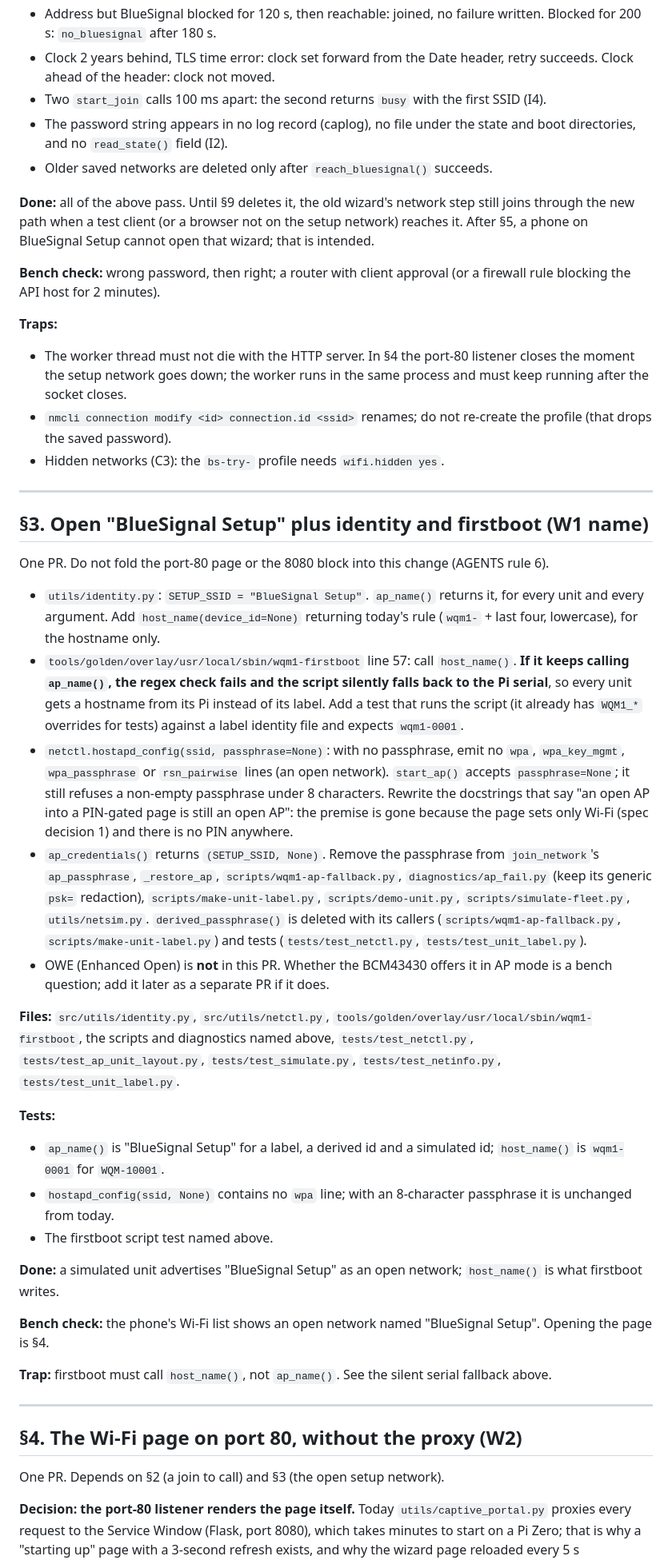
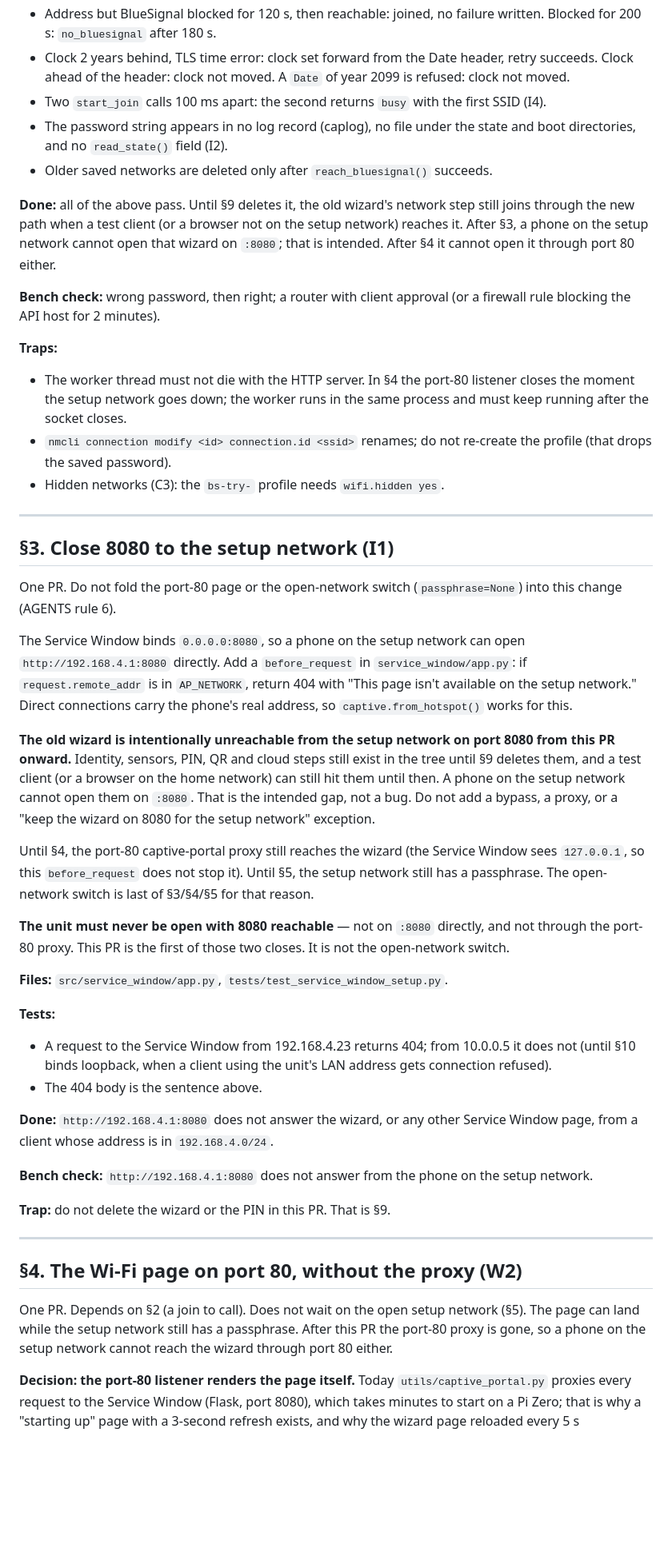
Before and after one commit to BlueSignal-XYZ/wqm-1, a Markdown page: docs/install-build-plan.md, the part around one of its changes. Shown at 80% size. GitHub-like rendering; blank space fills up the shorter version.

```diff
--- a/docs/install-build-plan.md
+++ b/docs/install-build-plan.md
@@ -179,6 +197,7 @@ once §5 has merged.
   failure written. Blocked for 200 s: `no_bluesignal` after 180 s.
 - Clock 2 years behind, TLS time error: clock set forward from the Date
   header, retry succeeds. Clock ahead of the header: clock not moved.
+  A `Date` of year 2099 is refused: clock not moved.
 - Two `start_join` calls 100 ms apart: the second returns `busy` with the
   first SSID (I4).
 - The password string appears in no log record (caplog), no file under the
@@ -187,8 +206,9 @@ once §5 has merged.
 
 **Done:** all of the above pass. Until §9 deletes it, the old wizard's
 network step still joins through the new path when a test client (or a
-browser not on the setup network) reaches it. After §5, a phone on
-BlueSignal Setup cannot open that wizard; that is intended.
+browser not on the setup network) reaches it. After §3, a phone on
+the setup network cannot open that wizard on `:8080`; that is
+intended. After §4 it cannot open it through port 80 either.
 
 **Bench check:** wrong password, then right; a router with client approval
 (or a firewall rule blocking the API host for 2 minutes).
@@ -203,66 +223,60 @@ BlueSignal Setup cannot open that wizard; that is intended.
 
 ---
 
-## §3. Open "BlueSignal Setup" plus identity and firstboot (W1 name)
+## §3. Close 8080 to the setup network (I1)
 
-One PR. Do not fold the port-80 page or the 8080 block into this change
-(AGENTS rule 6).
+One PR. Do not fold the port-80 page or the open-network switch
+(`passphrase=None`) into this change (AGENTS rule 6).
 
-- `utils/identity.py`: `SETUP_SSID = "BlueSignal Setup"`. `ap_name()`
-  returns it, for every unit and every argument. Add `host_name(device_id=None)`
-  returning today's rule (`wqm1-` + last four, lowercase), for the hostname
-  only.
-- `tools/golden/overlay/usr/local/sbin/wqm1-firstboot` line 57: call
-  `host_name()`. **If it keeps calling `ap_name()`, the regex check fails
-  and the script silently falls back to the Pi serial**, so every unit gets
-  a hostname from its Pi instead of its label. Add a test that runs the
-  script (it already has `WQM1_*` overrides for tests) against a label
-  identity file and expects `wqm1-0001`.
-- `netctl.hostapd_config(ssid, passphrase=None)`: with no passphrase, emit
-  no `wpa`, `wpa_key_mgmt`, `wpa_passphrase` or `rsn_pairwise` lines (an
-  open network). `start_ap()` accepts `passphrase=None`; it still refuses a
-  non-empty passphrase under 8 characters. Rewrite the docstrings that say
-  "an open AP into a PIN-gated page is still an open AP": the premise is
-  gone because the page sets only Wi-Fi (spec decision 1) and there is no
-  PIN anywhere.
-- `ap_credentials()` returns `(SETUP_SSID, None)`. Remove the passphrase
-  from `join_network`'s `ap_passphrase`, `_restore_ap`,
-  `scripts/wqm1-ap-fallback.py`, `diagnostics/ap_fail.py` (keep its
-  generic `psk=` redaction), `scripts/make-unit-label.py`,
-  `scripts/demo-unit.py`, `scripts/simulate-fleet.py`, `utils/netsim.py`.
-  `derived_passphrase()` is deleted with its callers
-  (`scripts/wqm1-ap-fallback.py`, `scripts/make-unit-label.py`) and tests
-  (`tests/test_netctl.py`, `tests/test_unit_label.py`).
-- OWE (Enhanced Open) is **not** in this PR. Whether the BCM43430 offers it
-  in AP mode is a bench question; add it later as a separate PR if it does.
+The Service Window binds `0.0.0.0:8080`, so a phone on the setup
+network can open `http://192.168.4.1:8080` directly. Add a `before_request`
+in `service_window/app.py`: if `request.remote_addr` is in `AP_NETWORK`,
+return 404 with "This page isn't available on the setup network." Direct
+connections carry the phone's real address, so `captive.from_hotspot()`
+works for this.
 
-**Files:** `src/utils/identity.py`, `src/utils/netctl.py`,
-`tools/golden/overlay/usr/local/sbin/wqm1-firstboot`,
-the scripts and diagnostics named above, `tests/test_netctl.py`,
-`tests/test_ap_unit_layout.py`, `tests/test_simulate.py`,
-`tests/test_netinfo.py`, `tests/test_unit_label.py`.
+**The old wizard is intentionally unreachable from the setup network on
+port 8080 from this PR onward.** Identity, sensors, PIN, QR and cloud
+steps still exist in the tree until §9 deletes them, and a test client
+(or a browser on the home network) can still hit them until then. A
+phone on the setup network cannot open them on `:8080`. That is the
+intended gap, not a bug. Do not add a bypass, a proxy, or a
+"keep the wizard on 8080 for the setup network" exception.
+
+Until §4, the port-80 captive-portal proxy still reaches the wizard
+(the Service Window sees `127.0.0.1`, so this `before_request` does not
+stop it). Until §5, the setup network still has a passphrase. The
+open-network switch is last of §3/§4/§5 for that reason.
+
+**The unit must never be open with 8080 reachable** — not on `:8080`
+directly, and not through the port-80 proxy. This PR is the first of
+those two closes. It is not the open-network switch.
+
+**Files:** `src/service_window/app.py`, `tests/test_service_window_setup.py`.
 
 **Tests:**
-- `ap_name()` is "BlueSignal Setup" for a label, a derived id and a
-  simulated id; `host_name()` is `wqm1-0001` for `WQM-10001`.
-- `hostapd_config(ssid, None)` contains no `wpa` line; with an 8-character
-  passphrase it is unchanged from today.
-- The firstboot script test named above.
+- A request to the Service Window from 192.168.4.23 returns 404; from
+  10.0.0.5 it does not (until §10 binds loopback, when a client using
+  the unit's LAN address gets connection refused).
+- The 404 body is the sentence above.
 
-**Done:** a simulated unit advertises "BlueSignal Setup" as an open
-network; `host_name()` is what firstboot writes.
+**Done:** `http://192.168.4.1:8080` does not answer the wizard, or any
+other Service Window page, from a client whose address is in
+`192.168.4.0/24`.
 
-**Bench check:** the phone's Wi-Fi list shows an open network named
-"BlueSignal Setup". Opening the page is §4.
+**Bench check:** `http://192.168.4.1:8080` does not answer from the phone
+on the setup network.
 
-**Trap:** firstboot must call `host_name()`, not `ap_name()`. See the
-silent serial fallback above.
+**Trap:** do not delete the wizard or the PIN in this PR. That is §9.
 
 ---
 
 ## §4. The Wi-Fi page on port 80, without the proxy (W2)
 
-One PR. Depends on §2 (a join to call) and §3 (the open setup network).
+One PR. Depends on §2 (a join to call). Does not wait on the open
+setup network (§5). The page can land while the setup network still
+has a passphrase. After this PR the port-80 proxy is gone, so a phone
+on the setup network cannot reach the wizard through port 80 either.
 
 **Decision: the port-80 listener renders the page itself.** Today
 `utils/captive_portal.py` proxies every request to the Service Window
```
Also changed, not shown: other parts of docs/install-build-plan.md (+116 -58 lines).
